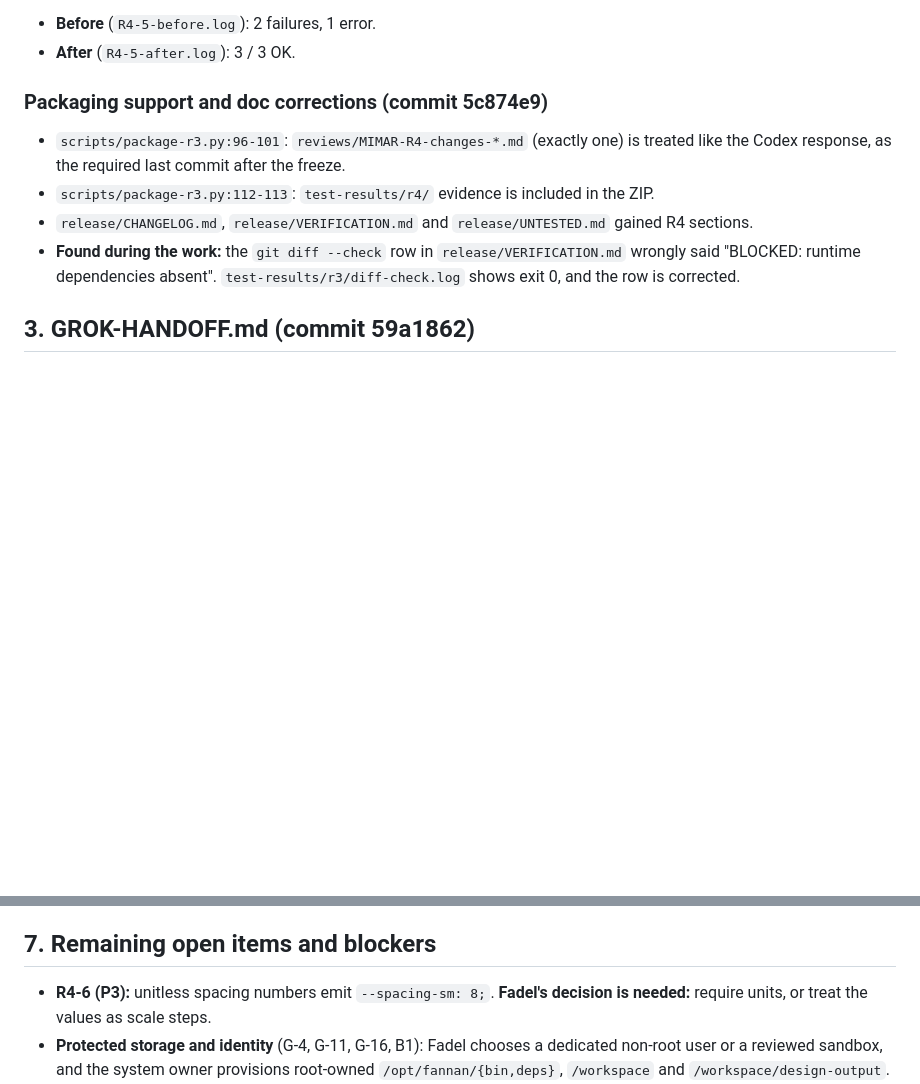
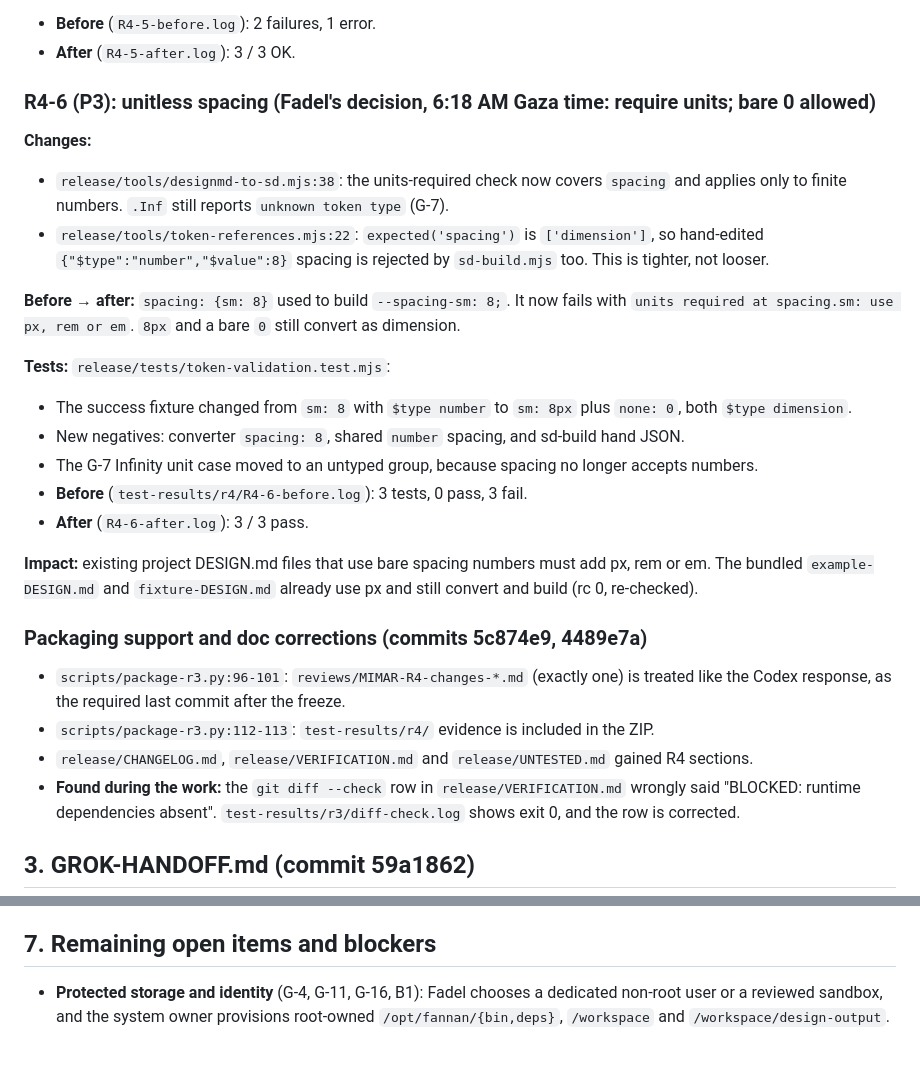
Before and after one commit to Fadelwahed/fannan, a Markdown page: reviews/MIMAR-R4-changes-4489e7a.md, 2 parts joined by grey strips. GitHub-like rendering; blank space fills up the shorter version.

```diff
--- a/reviews/MIMAR-R4-changes-5c874e9.md
+++ b/reviews/MIMAR-R4-changes-4489e7a.md
@@ -115,7 +118,24 @@
 - **Before** (`R4-5-before.log`): 2 failures, 1 error.
 - **After** (`R4-5-after.log`): 3 / 3 OK.
 
-### Packaging support and doc corrections (commit 5c874e9)
+### R4-6 (P3): unitless spacing (Fadel's decision, 6:18 AM Gaza time: require units; bare 0 allowed)
+
+**Changes:**
+- `release/tools/designmd-to-sd.mjs:38`: the units-required check now covers `spacing` and applies only to finite numbers. `.Inf` still reports `unknown token type` (G-7).
+- `release/tools/token-references.mjs:22`: `expected('spacing')` is `['dimension']`, so hand-edited `{"$type":"number","$value":8}` spacing is rejected by `sd-build.mjs` too. This is tighter, not looser.
+
+**Before → after:** `spacing: {sm: 8}` used to build `--spacing-sm: 8;`. It now fails with `units required at spacing.sm: use px, rem or em`. `8px` and a bare `0` still convert as dimension.
+
+**Tests:** `release/tests/token-validation.test.mjs`:
+- The success fixture changed from `sm: 8` with `$type number` to `sm: 8px` plus `none: 0`, both `$type dimension`.
+- New negatives: converter `spacing: 8`, shared `number` spacing, and sd-build hand JSON.
+- The G-7 Infinity unit case moved to an untyped group, because spacing no longer accepts numbers.
+- **Before** (`test-results/r4/R4-6-before.log`): 3 tests, 0 pass, 3 fail.
+- **After** (`R4-6-after.log`): 3 / 3 pass.
+
+**Impact:** existing project DESIGN.md files that use bare spacing numbers must add px, rem or em. The bundled `example-DESIGN.md` and `fixture-DESIGN.md` already use px and still convert and build (rc 0, re-checked).
+
+### Packaging support and doc corrections (commits 5c874e9, 4489e7a)
 
 - `scripts/package-r3.py:96-101`: `reviews/MIMAR-R4-changes-*.md` (exactly one) is treated like the Codex response, as the required last commit after the freeze.
 - `scripts/package-r3.py:112-113`: `test-results/r4/` evidence is included in the ZIP.
@@ -180,7 +200,6 @@ The "Division of work" section now reads:
 
 ## 7. Remaining open items and blockers
 
-- **R4-6 (P3):** unitless spacing numbers emit `--spacing-sm: 8;`. **Fadel's decision is needed:** require units, or treat the values as scale steps.
 - **Protected storage and identity** (G-4, G-11, G-16, B1): Fadel chooses a dedicated non-root user or a reviewed sandbox, and the system owner provisions root-owned `/opt/fannan/{bin,deps}`, `/workspace` and `/workspace/design-output`.
 - **Detector (B2):** the binary at `/opt/fannan/bin/impeccable-linux-x64`, sha256 `3d31ec1a664ac35c815ea1d7c10abad1155ce364d0f461157eb837a34368efb6`.
 - **Deps (B5):** `npm ci --ignore-scripts` into `/opt/fannan/deps`, inventory `0f7891db…a031`.
```
Also changed, not shown: other parts of reviews/MIMAR-R4-changes-4489e7a.md (+14 -11 lines).
